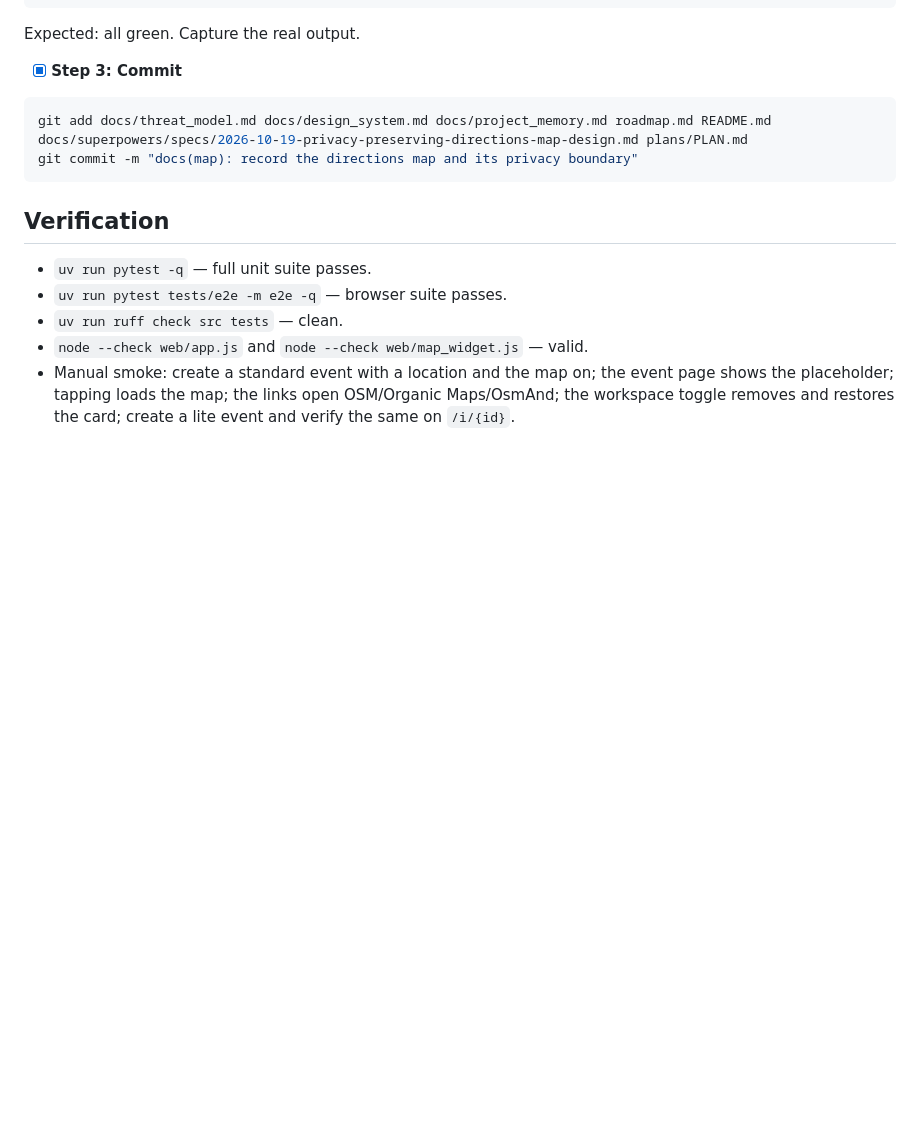
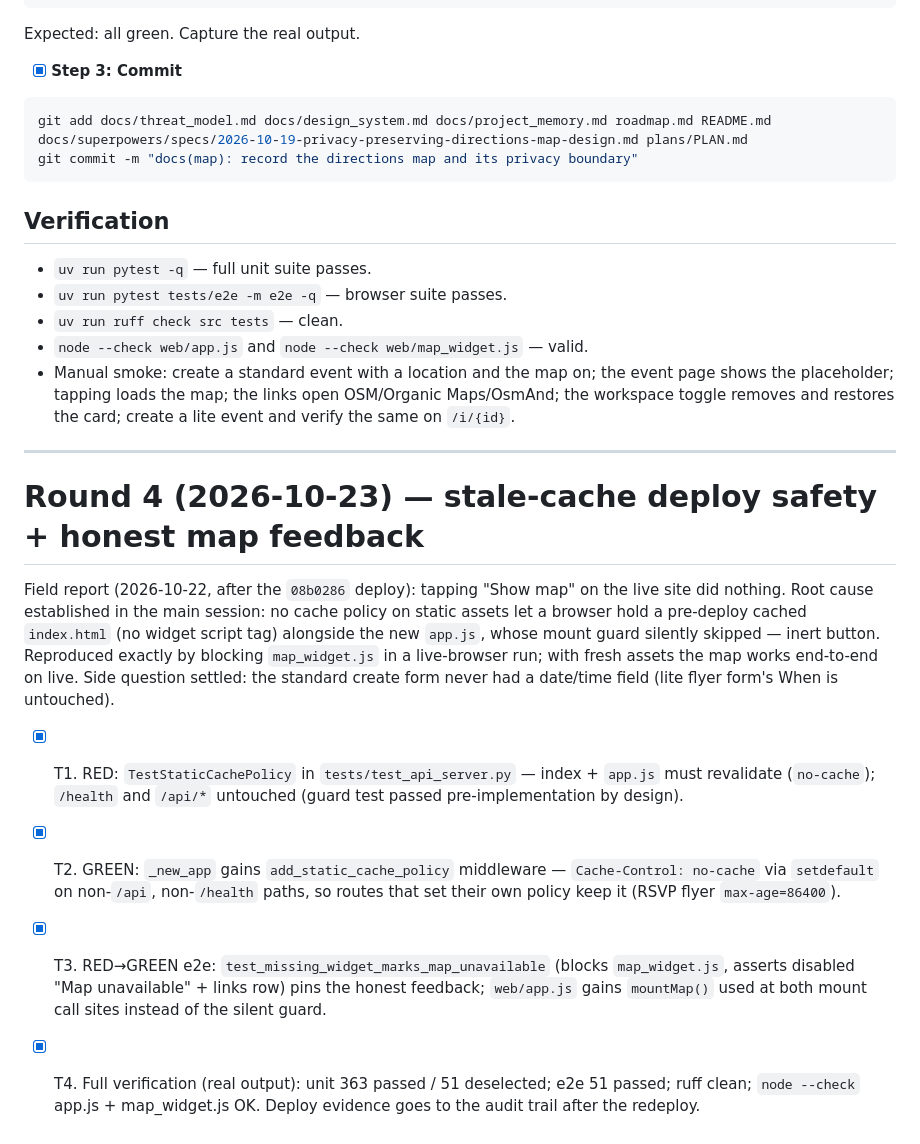
Before and after one commit to otxwes/gatekeyp, a Markdown page: plans/PLAN.md, the part around the change. Rendered like a GitHub page; blank space fills up the shorter version.

Commit message:
docs(memory): record the stale-cache deploy lesson and map feedback round

```diff
--- a/plans/PLAN.md
+++ b/plans/PLAN.md
@@ -766,3 +766,31 @@ git commit -m "docs(map): record the directions map and its privacy boundary"
 - `uv run ruff check src tests` — clean.
 - `node --check web/app.js` and `node --check web/map_widget.js` — valid.
 - Manual smoke: create a standard event with a location and the map on; the event page shows the placeholder; tapping loads the map; the links open OSM/Organic Maps/OsmAnd; the workspace toggle removes and restores the card; create a lite event and verify the same on `/i/{id}`.
+
+---
+
+# Round 4 (2026-10-23) — stale-cache deploy safety + honest map feedback
+
+Field report (2026-10-22, after the `08b0286` deploy): tapping "Show map" on
+the live site did nothing. Root cause established in the main session: no
+cache policy on static assets let a browser hold a pre-deploy cached
+`index.html` (no widget script tag) alongside the new `app.js`, whose mount
+guard silently skipped — inert button. Reproduced exactly by blocking
+`map_widget.js` in a live-browser run; with fresh assets the map works
+end-to-end on live. Side question settled: the standard create form never
+had a date/time field (lite flyer form's When is untouched).
+
+- [x] T1. RED: `TestStaticCachePolicy` in `tests/test_api_server.py` —
+      index + `app.js` must revalidate (`no-cache`); `/health` and `/api/*`
+      untouched (guard test passed pre-implementation by design).
+- [x] T2. GREEN: `_new_app` gains `add_static_cache_policy` middleware —
+      `Cache-Control: no-cache` via `setdefault` on non-`/api`, non-`/health`
+      paths, so routes that set their own policy keep it (RSVP flyer
+      `max-age=86400`).
+- [x] T3. RED→GREEN e2e: `test_missing_widget_marks_map_unavailable`
+      (blocks `map_widget.js`, asserts disabled "Map unavailable" + links
+      row) pins the honest feedback; `web/app.js` gains `mountMap()` used at
+      both mount call sites instead of the silent guard.
+- [x] T4. Full verification (real output): unit 363 passed / 51 deselected;
+      e2e 51 passed; ruff clean; `node --check` app.js + map_widget.js OK.
+      Deploy evidence goes to the audit trail after the redeploy.
```
Also changed, not shown: docs/project_memory.md (+29 -0 lines).
